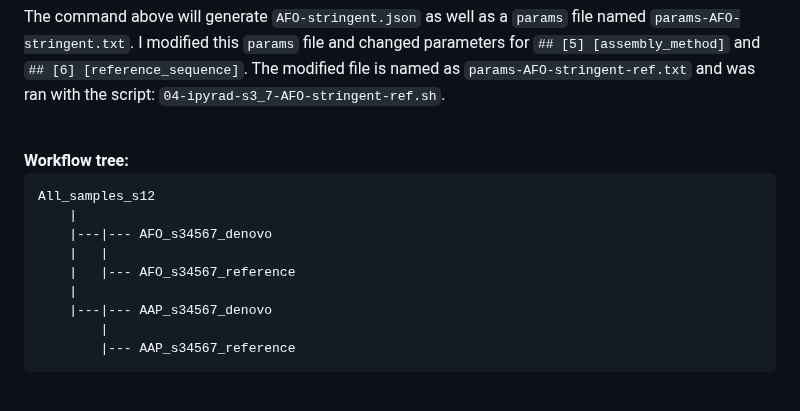
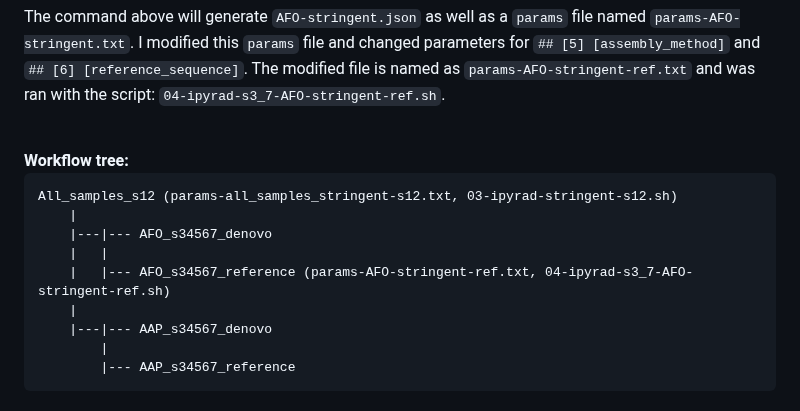
Before and after one commit to grcvhon/atm-analysis, a Markdown page: genomics/README.md, the part around the change. Rendered like a GitHub page.

````diff
--- a/genomics/README.md
+++ b/genomics/README.md
@@ -304,11 +304,11 @@ The command above will generate `AFO-stringent.json` as well as a `params` file
 <b>Workflow tree:</b>
 
 ```
-All_samples_s12
+All_samples_s12 (params-all_samples_stringent-s12.txt, 03-ipyrad-stringent-s12.sh)
     |
     |---|--- AFO_s34567_denovo
     |   |
-    |   |--- AFO_s34567_reference
+    |   |--- AFO_s34567_reference (params-AFO-stringent-ref.txt, 04-ipyrad-s3_7-AFO-stringent-ref.sh)
     |
     |---|--- AAP_s34567_denovo
         |
````
